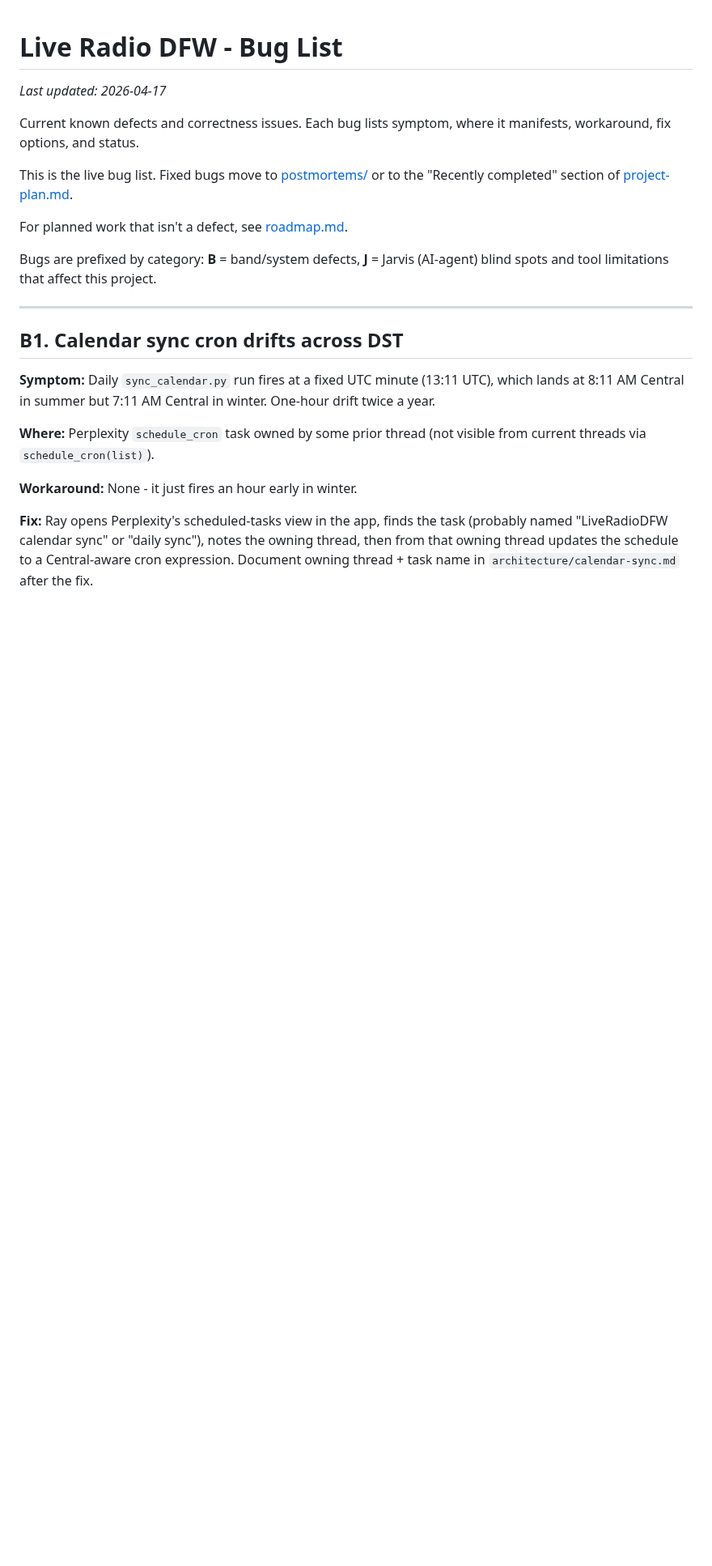
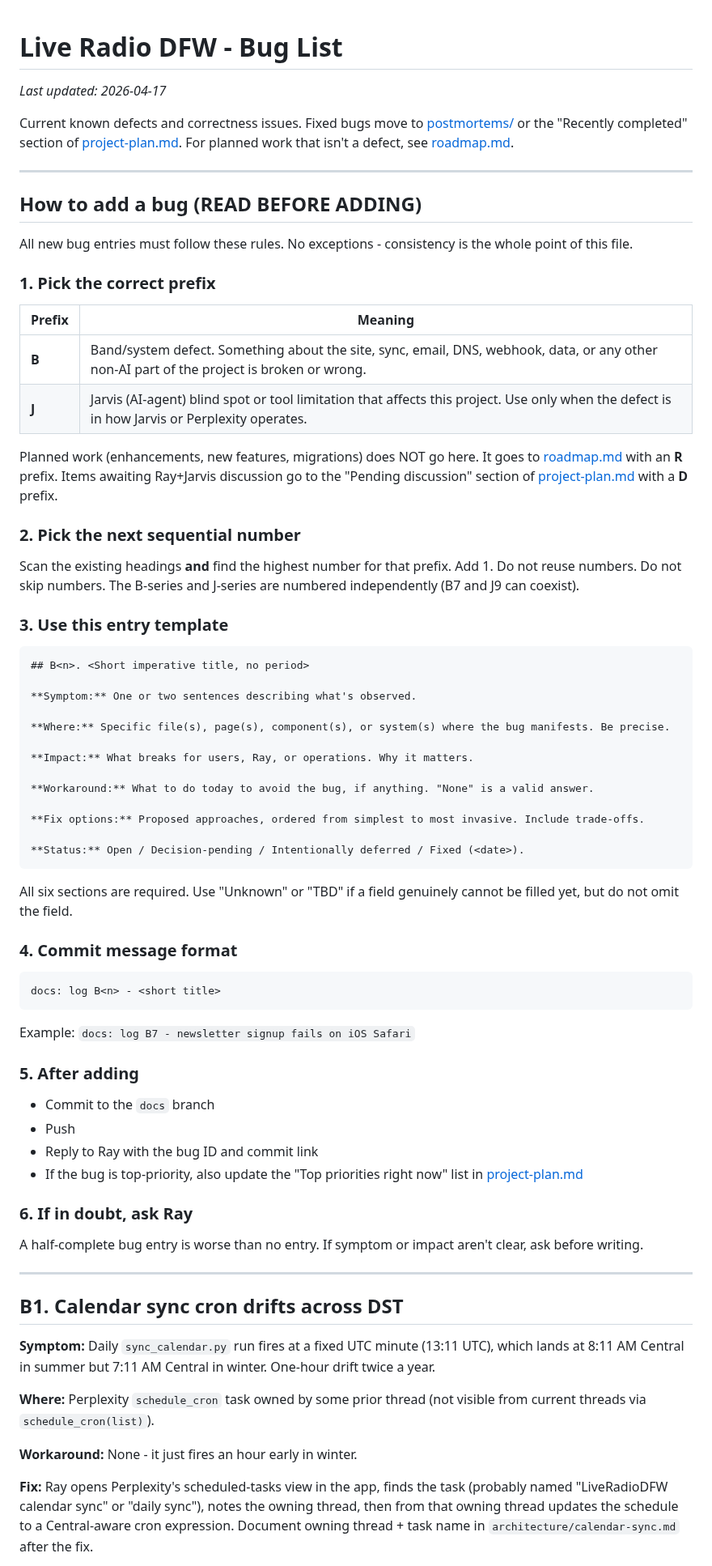
Before and after one commit to TicoRicoRay/liveradiodfw-site, a Markdown page: docs/bugs.md, the part around the change. Shown at 81% size. Rendered like a GitHub page; blank space fills up the shorter version.

````diff
--- a/docs/bugs.md
+++ b/docs/bugs.md
@@ -2,13 +2,65 @@
 
 _Last updated: 2026-04-17_
 
-Current known defects and correctness issues. Each bug lists symptom, where it manifests, workaround, fix options, and status.
+Current known defects and correctness issues. Fixed bugs move to [postmortems/](postmortems/) or the "Recently completed" section of [project-plan.md](project-plan.md). For planned work that isn't a defect, see [roadmap.md](roadmap.md).
 
-This is the live bug list. Fixed bugs move to [postmortems/](postmortems/) or to the "Recently completed" section of [project-plan.md](project-plan.md).
+---
 
-For planned work that isn't a defect, see [roadmap.md](roadmap.md).
+## How to add a bug (READ BEFORE ADDING)
 
-Bugs are prefixed by category: **B** = band/system defects, **J** = Jarvis (AI-agent) blind spots and tool limitations that affect this project.
+All new bug entries must follow these rules. No exceptions - consistency is the whole point of this file.
+
+### 1. Pick the correct prefix
+
+| Prefix | Meaning |
+|---|---|
+| **B** | Band/system defect. Something about the site, sync, email, DNS, webhook, data, or any other non-AI part of the project is broken or wrong. |
+| **J** | Jarvis (AI-agent) blind spot or tool limitation that affects this project. Use only when the defect is in how Jarvis or Perplexity operates. |
+
+Planned work (enhancements, new features, migrations) does NOT go here. It goes to [roadmap.md](roadmap.md) with an **R** prefix. Items awaiting Ray+Jarvis discussion go to the "Pending discussion" section of [project-plan.md](project-plan.md) with a **D** prefix.
+
+### 2. Pick the next sequential number
+
+Scan the existing headings **and** find the highest number for that prefix. Add 1. Do not reuse numbers. Do not skip numbers. The B-series and J-series are numbered independently (B7 and J9 can coexist).
+
+### 3. Use this entry template
+
+```
+## B<n>. <Short imperative title, no period>
+
+**Symptom:** One or two sentences describing what's observed.
+
+**Where:** Specific file(s), page(s), component(s), or system(s) where the bug manifests. Be precise.
+
+**Impact:** What breaks for users, Ray, or operations. Why it matters.
+
+**Workaround:** What to do today to avoid the bug, if anything. "None" is a valid answer.
+
+**Fix options:** Proposed approaches, ordered from simplest to most invasive. Include trade-offs.
+
+**Status:** Open / Decision-pending / Intentionally deferred / Fixed (<date>).
+```
+
+All six sections are required. Use "Unknown" or "TBD" if a field genuinely cannot be filled yet, but do not omit the field.
+
+### 4. Commit message format
+
+```
+docs: log B<n> - <short title>
+```
+
+Example: `docs: log B7 - newsletter signup fails on iOS Safari`
+
+### 5. After adding
+
+- Commit to the `docs` branch
+- Push
+- Reply to Ray with the bug ID and commit link
+- If the bug is top-priority, also update the "Top priorities right now" list in [project-plan.md](project-plan.md)
+
+### 6. If in doubt, ask Ray
+
+A half-complete bug entry is worse than no entry. If symptom or impact aren't clear, ask before writing.
 
 ---
 
````
Also changed, not shown: docs/project-plan.md (+1 -1 lines), docs/roadmap.md (+41 -2 lines).
